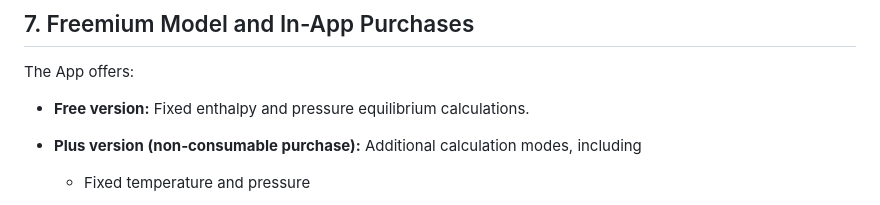
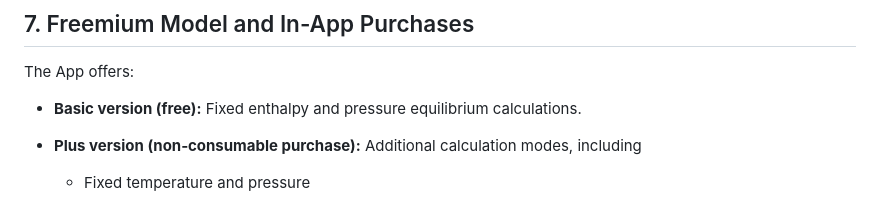
Before and after one commit to jtonouchi/EqCalc-G, a Markdown page: terms.md, the part around the change. GitHub-like rendering.

```diff
--- a/terms.md
+++ b/terms.md
@@ -73,7 +73,7 @@ You agree not to rely on the App as the sole source of engineering data for prof
 
 The App offers:
 
-*	**Free version:** Fixed enthalpy and pressure equilibrium calculations.
+*	**Basic version (free):** Fixed enthalpy and pressure equilibrium calculations.
 
 *	**Plus version (non‑consumable purchase):** Additional calculation modes, including
 
```
